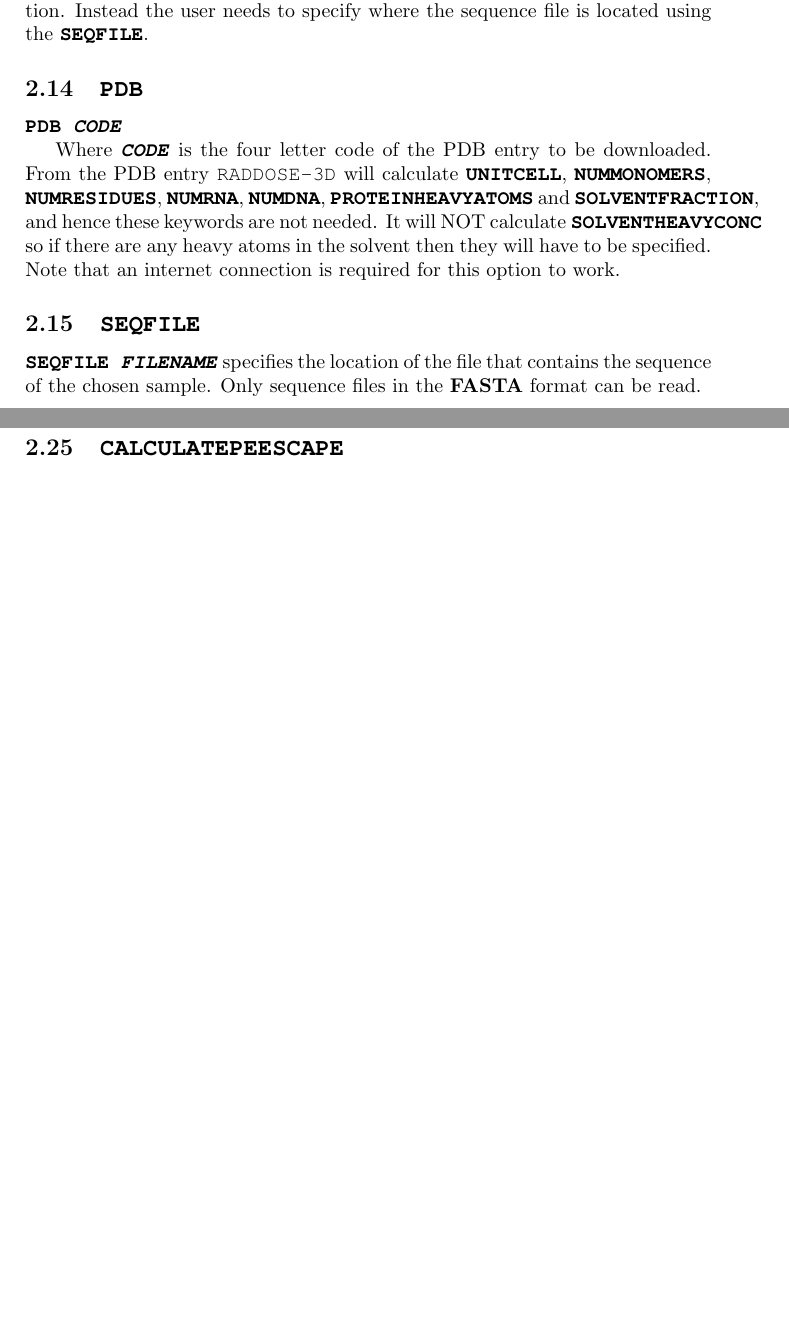
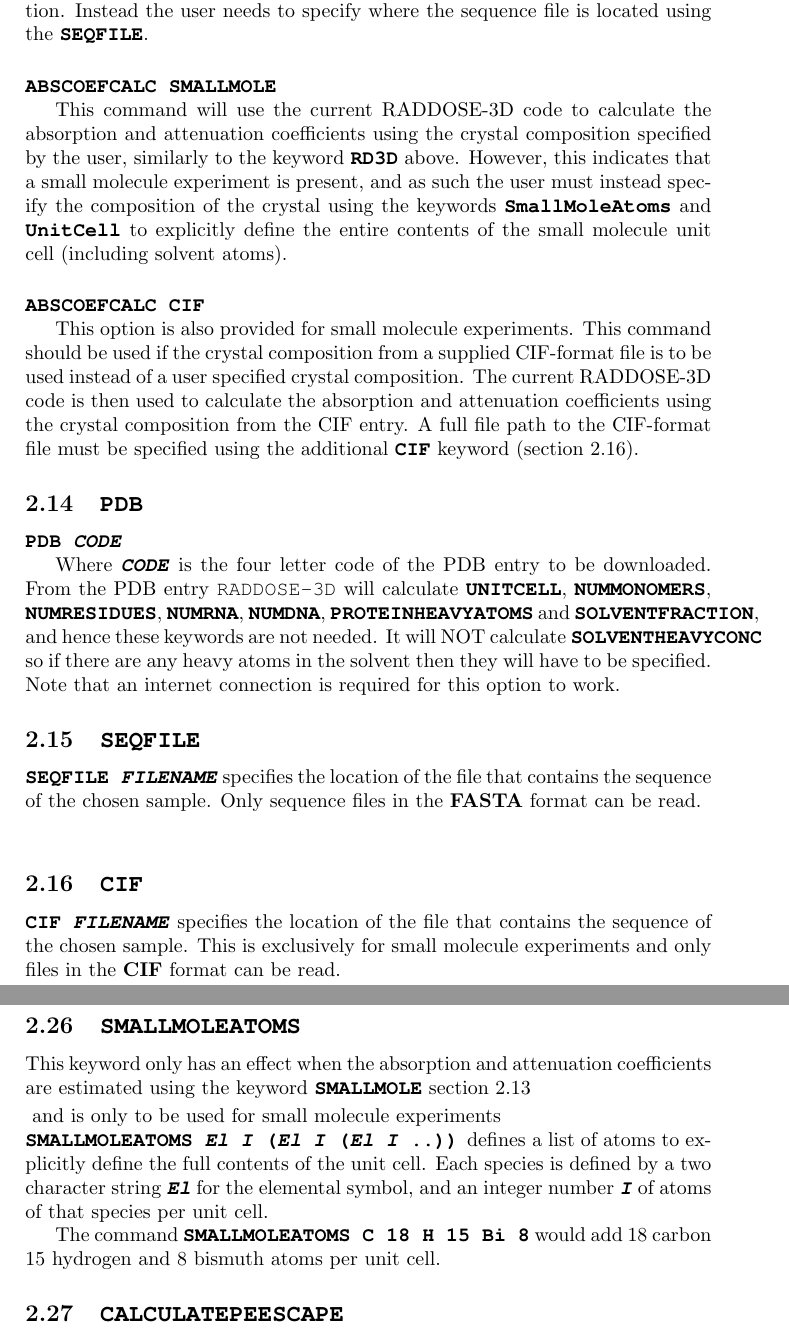
Before and after one commit to GarmanGroup/RADDOSE-3D, a LaTeX document (doc/user-guide.tex): two parts of pages 9 and 11 of 13 before the commit and two parts of pages 9 and 12 of 14 after it, joined at a grey line, cut so that both start at the same text, the shorter picture padded with empty space. Compiled offline with pdfLaTeX.

Commit message:
some updates to user guide for small molecule experiments

```diff
--- a/doc/user-guide.tex
+++ b/doc/user-guide.tex
@@ -331,9 +331,21 @@ This command will use the current RADDOSE-3D code to calculate the absorption an
 \newline
 Note that RADDOSE-3D treats the irradiated samples as stationary objects. Therefore if the SAXS solution is flowed through the capillary during the exposure then a suitable exposure time for the relevant volume will need to be taken into account.\SB
 
+
 \noindent \Keyword{ABSCOEFCALC SAXSSEQ}
 
-This command will use the current RADDOSE-3D code to calculate the absorption and attenuation coefficients using the sample composition specified by the user similarly to the keyword \Keyword{SAXS}. The major difference is that you no longer need to give the number of residues or the protein heavy atom composition. Instead the user needs to specify where the sequence file is located using the \Keyword{SEQFILE}.
+This command will use the current RADDOSE-3D code to calculate the absorption and attenuation coefficients using the sample composition specified by the user similarly to the keyword \Keyword{SAXS}. The major difference is that you no longer need to give the number of residues or the protein heavy atom composition. Instead the user needs to specify where the sequence file is located using the \Keyword{SEQFILE}.\SB
+
+
+\noindent \Keyword{ABSCOEFCALC SMALLMOLE}
+
+This command will use the current RADDOSE-3D code to calculate the absorption and attenuation coefficients using the crystal composition specified by the user, similarly to the keyword \Keyword{RD3D} above. However, this indicates that a small molecule experiment is present, and as such the user must instead specify the composition of the crystal using the keywords \Keyword{SmallMoleAtoms} and \Keyword{UnitCell} to explicitly define the entire contents of the small molecule unit cell (including solvent atoms).\SB
+
+
+\noindent \Keyword{ABSCOEFCALC CIF}
+
+This option is also provided for small molecule experiments. This command should be used if the crystal composition from a supplied CIF-format file is to be used instead of a user specified crystal composition. The current RADDOSE-3D code is then used to calculate the absorption and attenuation coefficients using the crystal composition from the CIF entry. A full file path to the CIF-format file must be specified using the additional \hyperref[cif]{\Keyword{CIF} keyword}  (\hyperref[cif]{section~\ref*{cif}}).
+
 
 \subsection{\Keyword{PDB}}
 \label{pdb}
@@ -355,6 +367,11 @@ It will NOT calculate \hyperref[solventheavyconc]{\Keyword{SOLVENTHEAVYCONC}} so
 
 \Keyword{SEQFILE \textit{FILENAME}} specifies the location of the file that contains the sequence of the chosen sample.
 Only sequence files in the \href{https://en.wikipedia.org/wiki/FASTA_format}{\textbf{FASTA}} format can be read. \SB
+
+\subsection{\Keyword{CIF}}
+\label{cif}
+
+\Keyword{CIF \textit{FILENAME}} specifies the location of the file that contains the sequence of the chosen sample. This is exclusively for small molecule experiments and only files in the \href{https://en.wikipedia.org/wiki/Crystallographic_Information_File}{\textbf{CIF}} format can be read. \SB
 
 \subsection{\Keyword{UNITCELL}}
 \label{RDv3Start}
@@ -453,6 +470,16 @@ This keyword only has an effect when the absorption and attenuation coefficients
 \noindent \Keyword{PROTEINCONC \textit{F}}
 
 The protein concentration used in the SAXS experiment in grams per litre.
+
+
+\subsection{\Keyword{SMALLMOLEATOMS}}
+\label{amallmoleatoms}
+This keyword only has an effect when the absorption and attenuation coefficients are estimated using the keyword \Keyword{SMALLMOLE} \hyperref[abscoefcalc]{section \ref*{abscoefcalc}\SB} and is only to be used for small molecule experiments
+
+\noindent \Keyword{SMALLMOLEATOMS \textit{El I} (\textit{El I} (\textit{El I} ..))}
+defines a list of atoms to explicitly define the full contents of the unit cell. Each species is defined by a two character string \Keyword{\textit{El}} for the elemental symbol, and an integer number \Keyword{\textit{I}} of atoms of that species per unit cell.
+
+The command \Keyword{SMALLMOLEATOMS C 18 H 15 Bi 8} would add 18 carbon 15 hydrogen and 8 bismuth atoms per unit cell.
 
 \subsection{\Keyword{CALCULATEPEESCAPE}}
 \label{calculatepeescape}
```
Also changed, not shown: doc/user-guide.pdf, doc/user-guide.tex (4 more changed lines).
